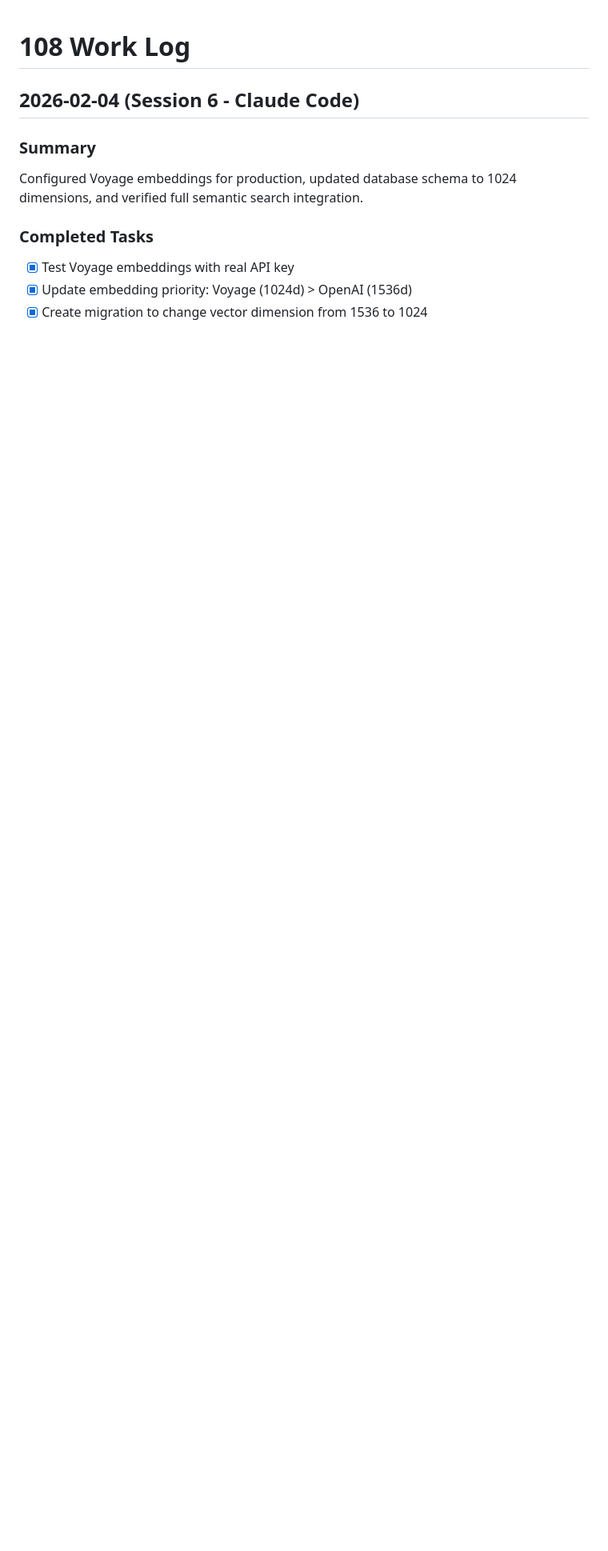
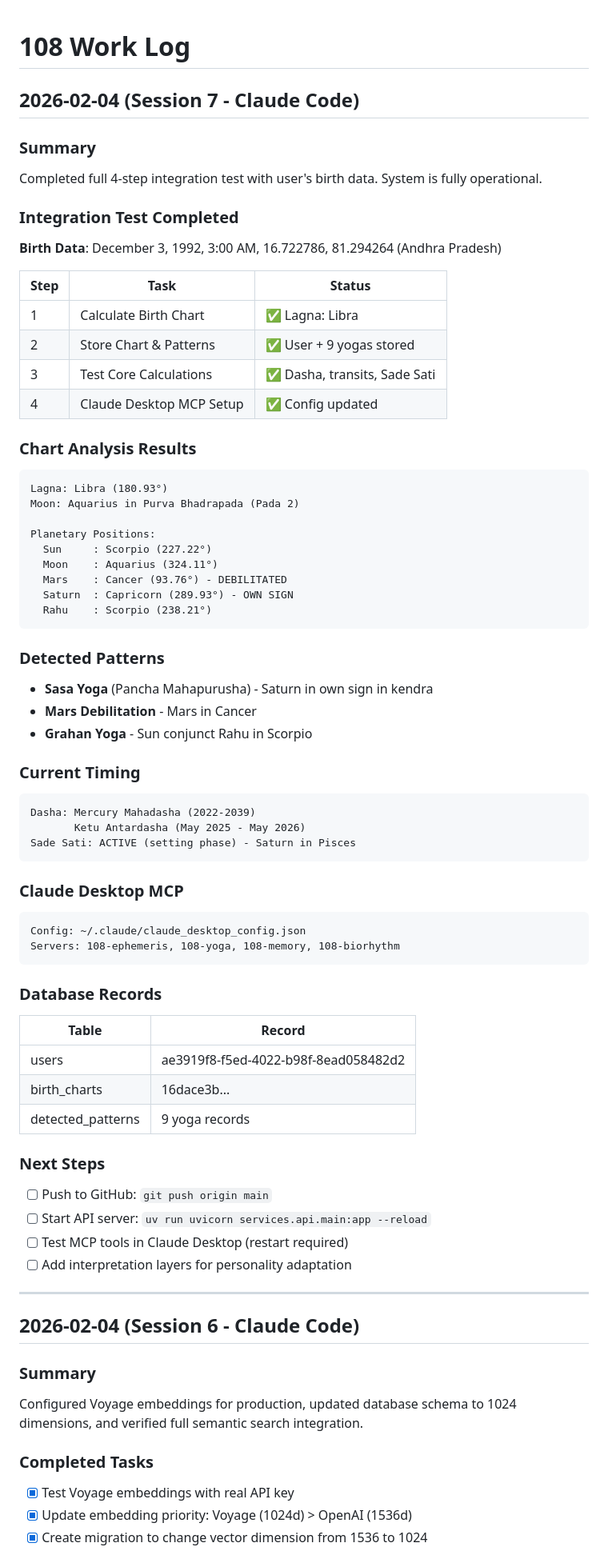
Before and after one commit to SrikanthNabigari/108, a Markdown page: docs/project_notes/work_log.md, the part around the change. Shown at 80% size. Drawn GitHub-style; blank space fills up the shorter version.

Commit message:
docs: Update work_log with Session 7 integration results
- Completed 4-step integration test with user birth data
- Birth chart: Libra Lagna, Moon in Aquarius/Purva Bhadrapada
- Detected yogas: Sasa Yoga, Mars Debilitation, Grahan Yoga
- Current dasha: Mercury-Ketu, Sade Sati active (setting)
- Claude Desktop MCP config updated with 4 servers
- Database stores user, chart, and 9 yoga patterns

Co-Authored-By: Claude Opus 4.5 <noreply@anthropic.com>

````diff
--- a/docs/project_notes/work_log.md
+++ b/docs/project_notes/work_log.md
@@ -1,4 +1,65 @@
 # 108 Work Log
+
+## 2026-02-04 (Session 7 - Claude Code)
+
+### Summary
+Completed full 4-step integration test with user's birth data. System is fully operational.
+
+### Integration Test Completed
+**Birth Data**: December 3, 1992, 3:00 AM, 16.722786, 81.294264 (Andhra Pradesh)
+
+| Step | Task | Status |
+|------|------|--------|
+| 1 | Calculate Birth Chart | ✅ Lagna: Libra |
+| 2 | Store Chart & Patterns | ✅ User + 9 yogas stored |
+| 3 | Test Core Calculations | ✅ Dasha, transits, Sade Sati |
+| 4 | Claude Desktop MCP Setup | ✅ Config updated |
+
+### Chart Analysis Results
+```
+Lagna: Libra (180.93°)
+Moon: Aquarius in Purva Bhadrapada (Pada 2)
+
+Planetary Positions:
+  Sun     : Scorpio (227.22°)
+  Moon    : Aquarius (324.11°)
+  Mars    : Cancer (93.76°) - DEBILITATED
+  Saturn  : Capricorn (289.93°) - OWN SIGN
+  Rahu    : Scorpio (238.21°)
+```
+
+### Detected Patterns
+- **Sasa Yoga** (Pancha Mahapurusha) - Saturn in own sign in kendra
+- **Mars Debilitation** - Mars in Cancer
+- **Grahan Yoga** - Sun conjunct Rahu in Scorpio
+
+### Current Timing
+```
+Dasha: Mercury Mahadasha (2022-2039)
+       Ketu Antardasha (May 2025 - May 2026)
+Sade Sati: ACTIVE (setting phase) - Saturn in Pisces
+```
+
+### Claude Desktop MCP
+```
+Config: ~/.claude/claude_desktop_config.json
+Servers: 108-ephemeris, 108-yoga, 108-memory, 108-biorhythm
+```
+
+### Database Records
+| Table | Record |
+|-------|--------|
+| users | ae3919f8-f5ed-4022-b98f-8ead058482d2 |
+| birth_charts | 16dace3b... |
+| detected_patterns | 9 yoga records |
+
+### Next Steps
+- [ ] Push to GitHub: `git push origin main`
+- [ ] Start API server: `uv run uvicorn services.api.main:app --reload`
+- [ ] Test MCP tools in Claude Desktop (restart required)
+- [ ] Add interpretation layers for personality adaptation
+
+---
 
 ## 2026-02-04 (Session 6 - Claude Code)
 
````
